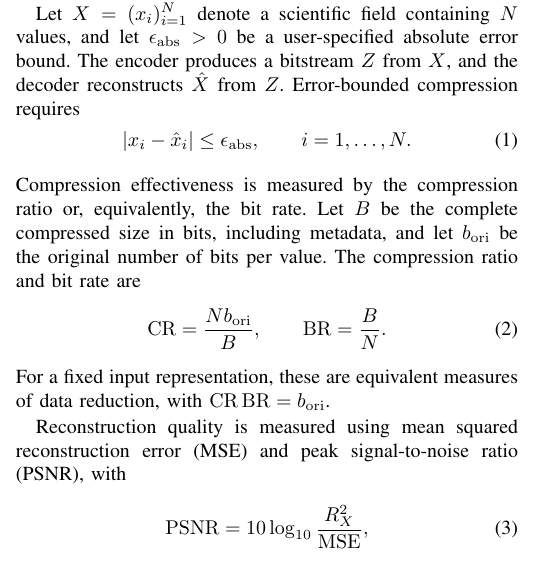
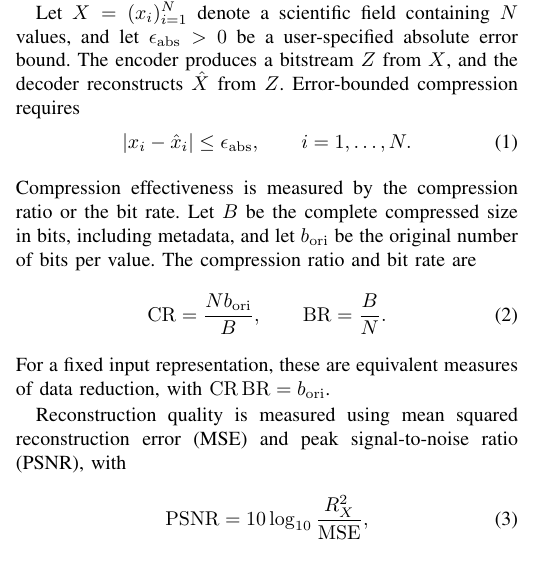
Before and after one commit to ZizheJian/asz, a LaTeX paper (新论文/main.tex, which reads 新论文/3.background.tex): part of one column of page 3 of 10, cut so that both start at the same text. Compiled offline with pdfLaTeX; a missing font is replaced by an installed copy or a similar font; a LaTeX package or settings file that is missing is left out.

Commit message:
Avoid repeating equivalence of compression ratio and bit rate
Co-Authored-By: Claude Sonnet 5.5 <noreply@anthropic.com>

```diff
--- a/新论文/3.background.tex
+++ b/新论文/3.background.tex
@@ -11,7 +11,7 @@ Let $X=(x_i)_{i=1}^{N}$ denote a scientific field containing $N$ values, and let
 \label{eq:background:error-bound}
 |x_i-\hat x_i|\leq\epsilon_{\mathrm{abs}},\qquad i=1,\ldots,N.
 \end{equation}
-Compression effectiveness is measured by the compression ratio or, equivalently, the bit rate. Let $B$ be the complete compressed size in bits, including metadata, and let $b_{\mathrm{ori}}$ be the original number of bits per value. The compression ratio and bit rate are
+Compression effectiveness is measured by the compression ratio or the bit rate. Let $B$ be the complete compressed size in bits, including metadata, and let $b_{\mathrm{ori}}$ be the original number of bits per value. The compression ratio and bit rate are
 \begin{equation}
 \label{eq:background:rate}
 \mathrm{CR}=\frac{Nb_{\mathrm{ori}}}{B},\qquad \mathrm{BR}=\frac{B}{N}.
```
